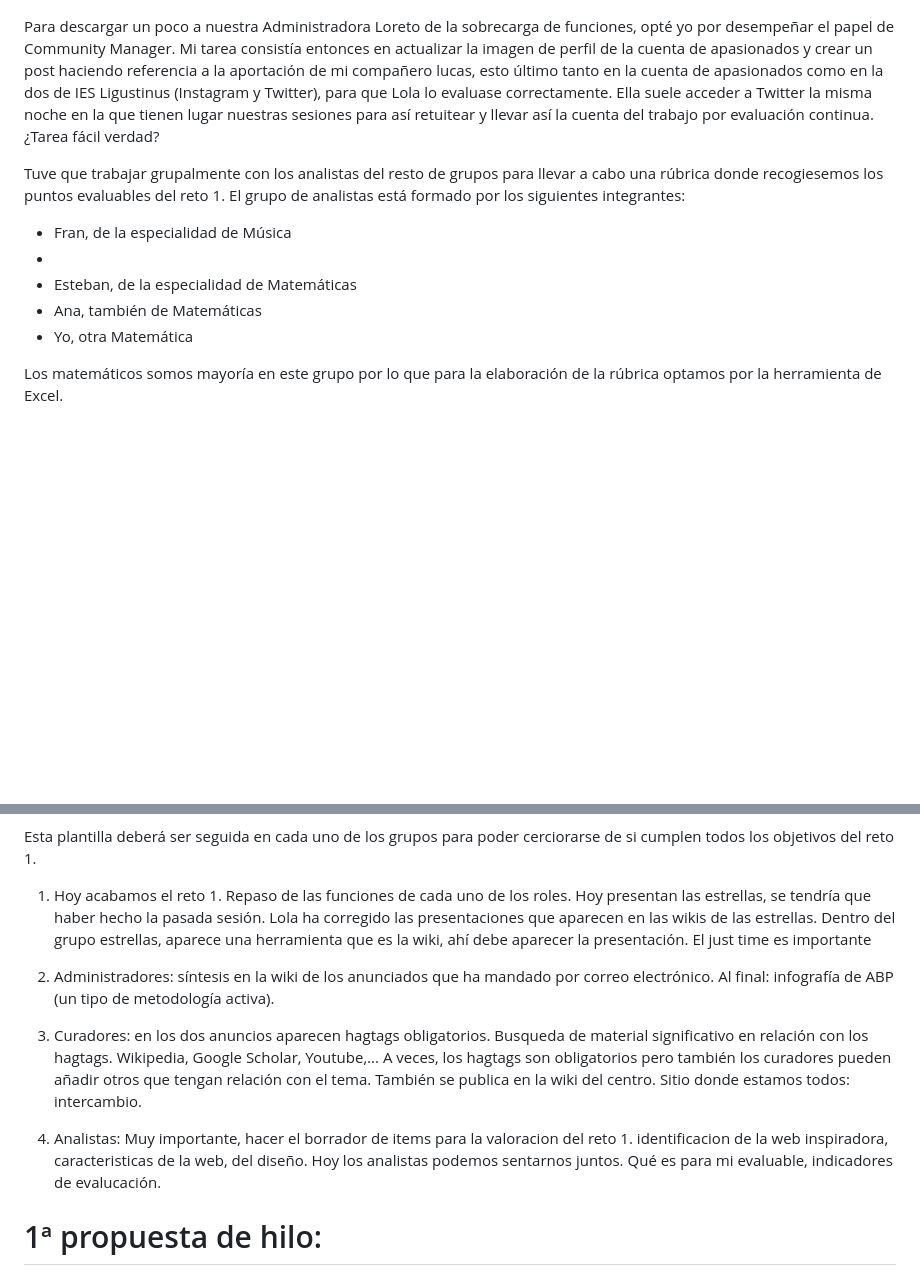
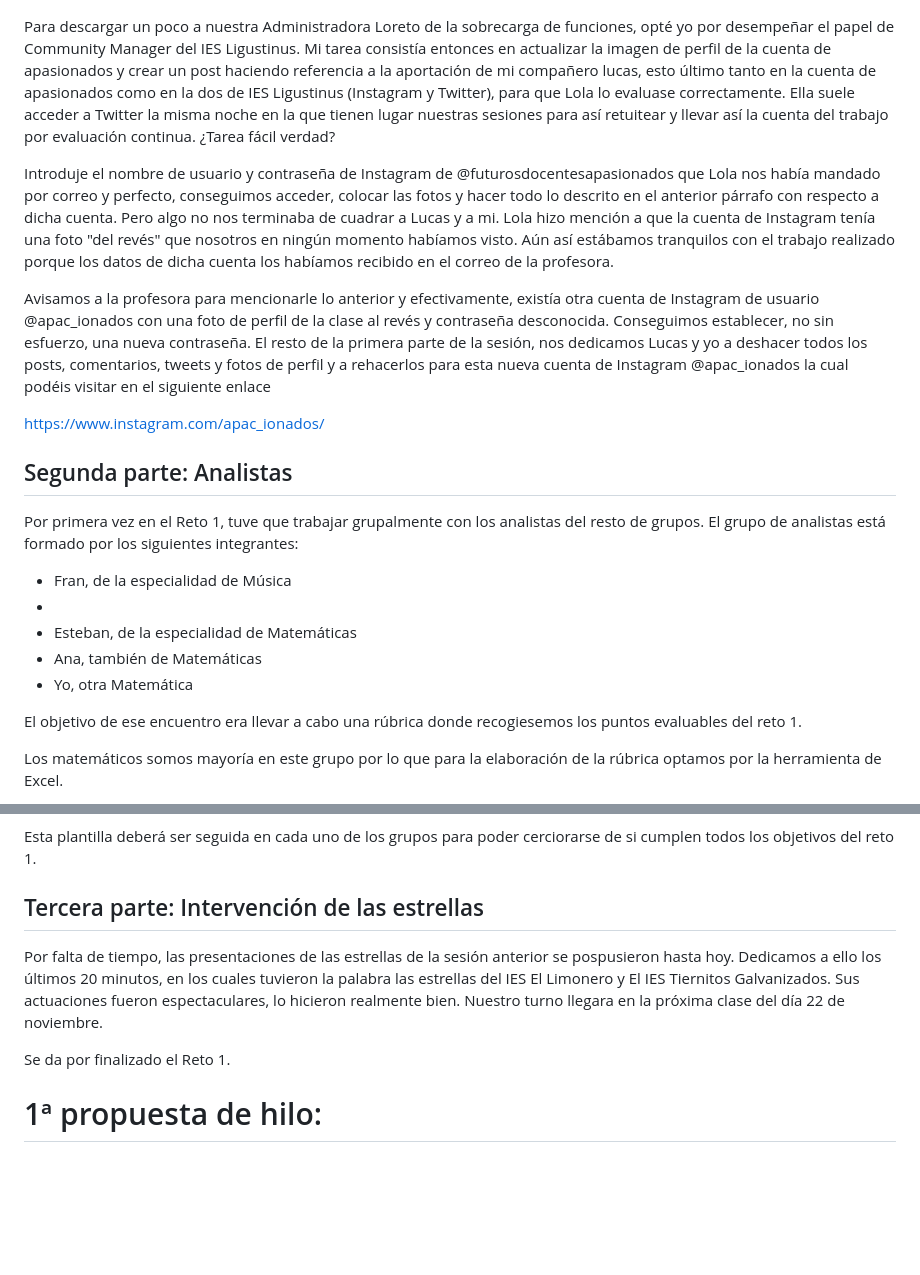
Before and after one commit to belengcamino/belengcamino.github.io, a Markdown page: procesos_contextos/diario.md, 2 parts joined by grey strips. Rendered like a GitHub page; blank space fills up the shorter version.

```diff
--- a/procesos_contextos/diario.md
+++ b/procesos_contextos/diario.md
@@ -337,16 +349,25 @@ https://www.instagram.com/lucas_rguez_q/
 
 ![apasionados](images/apasionados.jpg)
 
-Para descargar un poco a nuestra Administradora Loreto de la sobrecarga de funciones, opté yo por desempeñar el papel de Community Manager. Mi tarea consistía entonces en actualizar la imagen de perfil de la cuenta de apasionados y crear un post haciendo referencia a la aportación de mi compañero lucas, esto último tanto en la cuenta de apasionados como en la dos de IES Ligustinus (Instagram y Twitter), para que Lola lo evaluase correctamente. Ella suele acceder a Twitter la misma noche en la que tienen lugar nuestras sesiones para así retuitear y llevar así la cuenta del trabajo por evaluación continua. ¿Tarea fácil verdad?
+Para descargar un poco a nuestra Administradora Loreto de la sobrecarga de funciones, opté yo por desempeñar el papel de Community Manager del IES Ligustinus. Mi tarea consistía entonces en actualizar la imagen de perfil de la cuenta de apasionados y crear un post haciendo referencia a la aportación de mi compañero lucas, esto último tanto en la cuenta de apasionados como en la dos de IES Ligustinus (Instagram y Twitter), para que Lola lo evaluase correctamente. Ella suele acceder a Twitter la misma noche en la que tienen lugar nuestras sesiones para así retuitear y llevar así la cuenta del trabajo por evaluación continua. ¿Tarea fácil verdad?
 
+Introduje el nombre de usuario y contraseña de Instagram de @futurosdocentesapasionados que Lola nos había mandado por correo y perfecto, conseguimos acceder, colocar las fotos y hacer todo lo descrito en el anterior párrafo con respecto a dicha cuenta. Pero algo no nos terminaba de cuadrar a Lucas y a mi. Lola hizo mención a que la cuenta de Instagram tenía una foto "del revés" que nosotros en ningún momento habíamos visto. Aún así estábamos tranquilos con el trabajo realizado porque los datos de dicha cuenta los habíamos recibido en el correo de la profesora.
 
+Avisamos a la profesora para mencionarle lo anterior y efectivamente, existía otra cuenta de Instagram de usuario @apac_ionados con una foto de perfil de la clase al revés y contraseña desconocida. Conseguimos establecer, no sin esfuerzo, una nueva contraseña. El resto de la primera parte de la sesión, nos dedicamos Lucas y yo a deshacer todos los posts, comentarios, tweets y fotos de perfil y a rehacerlos para esta nueva cuenta de Instagram @apac_ionados la cual podéis visitar en el siguiente enlace
 
-Tuve que trabajar grupalmente con los analistas del resto de grupos para llevar a cabo una rúbrica donde recogiesemos los puntos evaluables del reto 1. El grupo de analistas está formado por los siguientes integrantes:
+https://www.instagram.com/apac_ionados/
+
+## Segunda parte: Analistas
+
+Por primera vez en el Reto 1, tuve que trabajar grupalmente con los analistas del resto de grupos. El grupo de analistas está formado por los siguientes integrantes:
+
 - Fran, de la especialidad de Música
 -
 - Esteban, de la especialidad de Matemáticas
 - Ana, también de Matemáticas
 - Yo, otra Matemática
+
+El objetivo de ese encuentro era llevar a cabo una rúbrica donde recogiesemos los puntos evaluables del reto 1.
 
 Los matemáticos somos mayoría en este grupo por lo que para la elaboración de la rúbrica optamos por la herramienta de Excel.
 
@@ -354,19 +375,10 @@ Los matemáticos somos mayoría en este grupo por lo que para la elaboración de
 
 Esta plantilla deberá ser seguida en cada uno de los grupos para poder cerciorarse de si cumplen todos los objetivos del reto 1.
 
+## Tercera parte: Intervención de las estrellas
+Por falta de tiempo, las presentaciones de las estrellas de la sesión anterior se pospusieron hasta hoy. Dedicamos a ello los últimos 20 minutos, en los cuales tuvieron la palabra las estrellas del IES El Limonero y El IES Tiernitos Galvanizados. Sus actuaciones fueron espectaculares, lo hicieron realmente bien. Nuestro turno llegara en la próxima clase del día 22 de noviembre.
 
-1. Hoy acabamos el reto 1.
-Repaso de las funciones de cada uno de los roles.
-Hoy presentan las estrellas, se tendría que haber hecho la pasada sesión.
-Lola ha corregido las presentaciones que aparecen en las wikis de las estrellas.
-Dentro del grupo estrellas, aparece una herramienta que es la wiki, ahí debe aparecer la presentación. El just time es importante
-
-2. Administradores: síntesis en la wiki de los anunciados que ha mandado por correo electrónico. Al final: infografía de ABP (un tipo de metodología activa).
-
-3. Curadores: en los dos anuncios aparecen hagtags obligatorios. Busqueda de material significativo en relación con los hagtags. Wikipedia, Google Scholar, Youtube,... A veces, los hagtags son obligatorios pero también los curadores pueden añadir otros que tengan relación con el tema. También se publica en la wiki del centro. Sitio donde estamos todos: intercambio.
-
-4. Analistas: Muy importante, hacer el borrador de items para la valoracion del reto 1.
-identificacion de la web inspiradora, caracteristicas de la web, del diseño. Hoy los analistas podemos sentarnos juntos. Qué es para mi evaluable, indicadores de evalucación.
+Se da por finalizado el Reto 1.
 
 # 1ª propuesta de hilo:
 Ofertar en la red información, imágenes, documentos que inspiren a otros docentes. Pueden ir desde temas relacionados con la violencia hasta temas innovadores. Cómo daríamos formación a docentes como nosotros.
```
Also changed, not shown: other parts of procesos_contextos/diario.md (+14 -2 lines), procesos_contextos/images/infografia.jpg (added).
